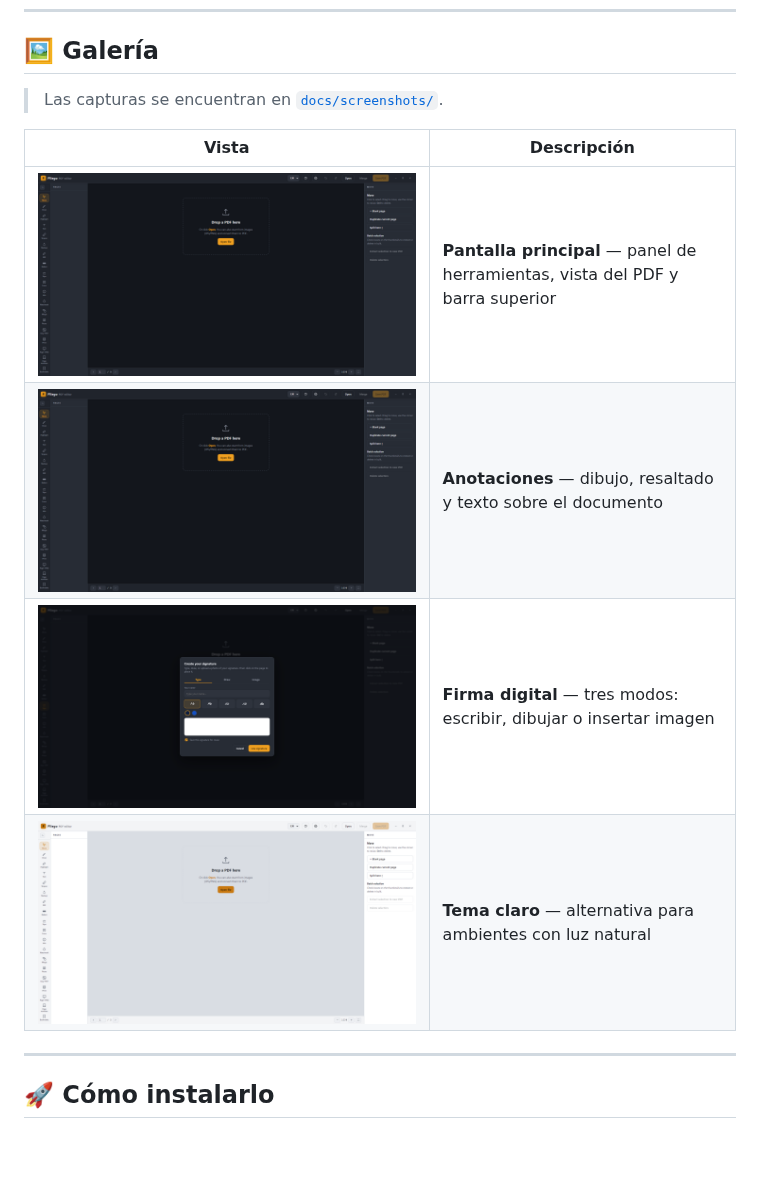
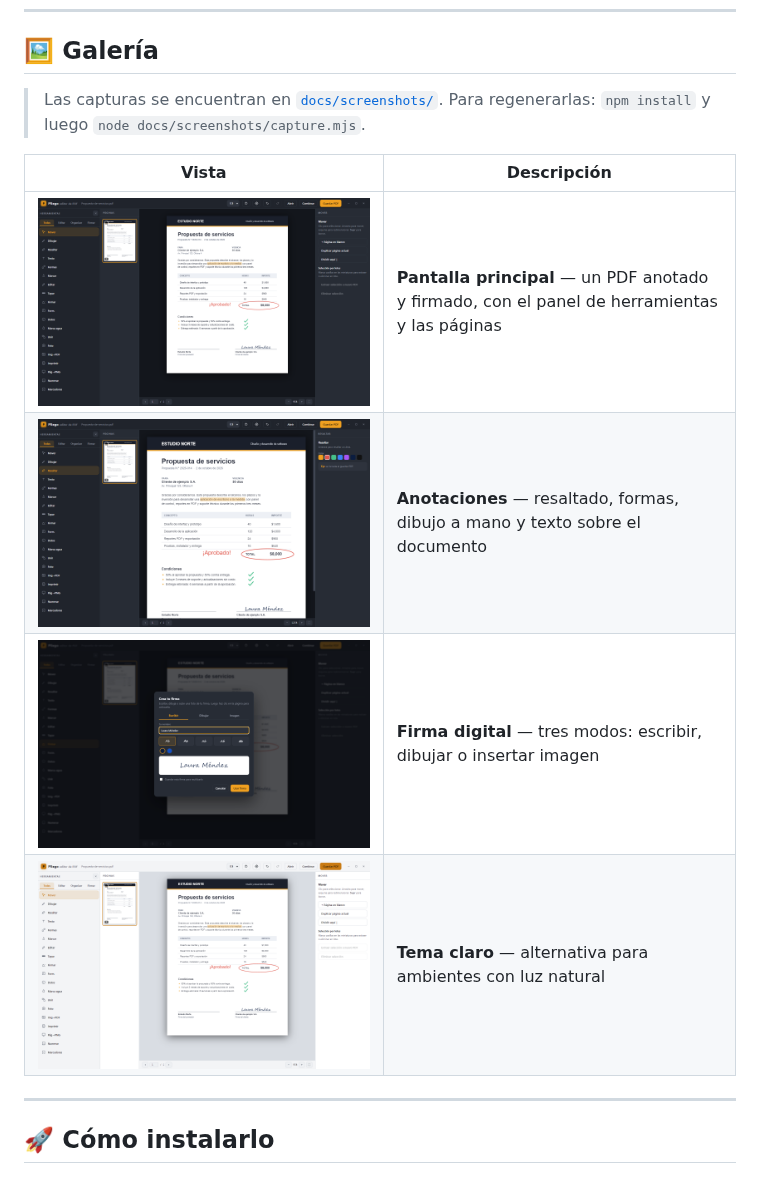
Before and after one commit to jpinchi/pliego, a Markdown page: README.md, the part around the change. Drawn GitHub-style; pictures changed too: docs/screenshots/annotations.png, docs/screenshots/main-dark.png, docs/screenshots/main-light.png; blank space fills up the shorter version.

Commit message:
docs: fix screenshot script and refresh README captures
The capture script looked for PDF loaders that don't exist, so every
screenshot showed the empty drop zone. It now builds a demo PDF with the
bundled pdf-lib, opens it through ingestFiles(), annotates it with the
real tools (highlight, shapes, freehand, text, signature) and captures
the four gallery images at a fixed 1600x1000 size.

It also runs Electron with a throwaway --user-data-dir and aborts if the
profile isn't isolated, so it no longer wipes the installed app's saved
signatures, settings, recent files or window state.

Co-Authored-By: Claude Opus 5.5 <noreply@anthropic.com>

```diff
--- a/README.md
+++ b/README.md
@@ -48,12 +48,12 @@ Pliego es una app de escritorio que te permite **editar, firmar y anotar PDFs**
 
 ## 🖼️ Galería
 
-> Las capturas se encuentran en [`docs/screenshots/`](docs/screenshots/).
+> Las capturas se encuentran en [`docs/screenshots/`](docs/screenshots/). Para regenerarlas: `npm install` y luego `node docs/screenshots/capture.mjs`.
 
 | Vista | Descripción |
 |---|---|
-| ![Pantalla principal](docs/screenshots/main-dark.png) | **Pantalla principal** — panel de herramientas, vista del PDF y barra superior |
-| ![Herramientas de anotación](docs/screenshots/annotations.png) | **Anotaciones** — dibujo, resaltado y texto sobre el documento |
+| ![Pantalla principal](docs/screenshots/main-dark.png) | **Pantalla principal** — un PDF anotado y firmado, con el panel de herramientas y las páginas |
+| ![Herramientas de anotación](docs/screenshots/annotations.png) | **Anotaciones** — resaltado, formas, dibujo a mano y texto sobre el documento |
 | ![Panel de firma](docs/screenshots/signature.png) | **Firma digital** — tres modos: escribir, dibujar o insertar imagen |
 | ![Tema claro](docs/screenshots/main-light.png) | **Tema claro** — alternativa para ambientes con luz natural |
 
```
Also changed, not shown: 1 other file.
